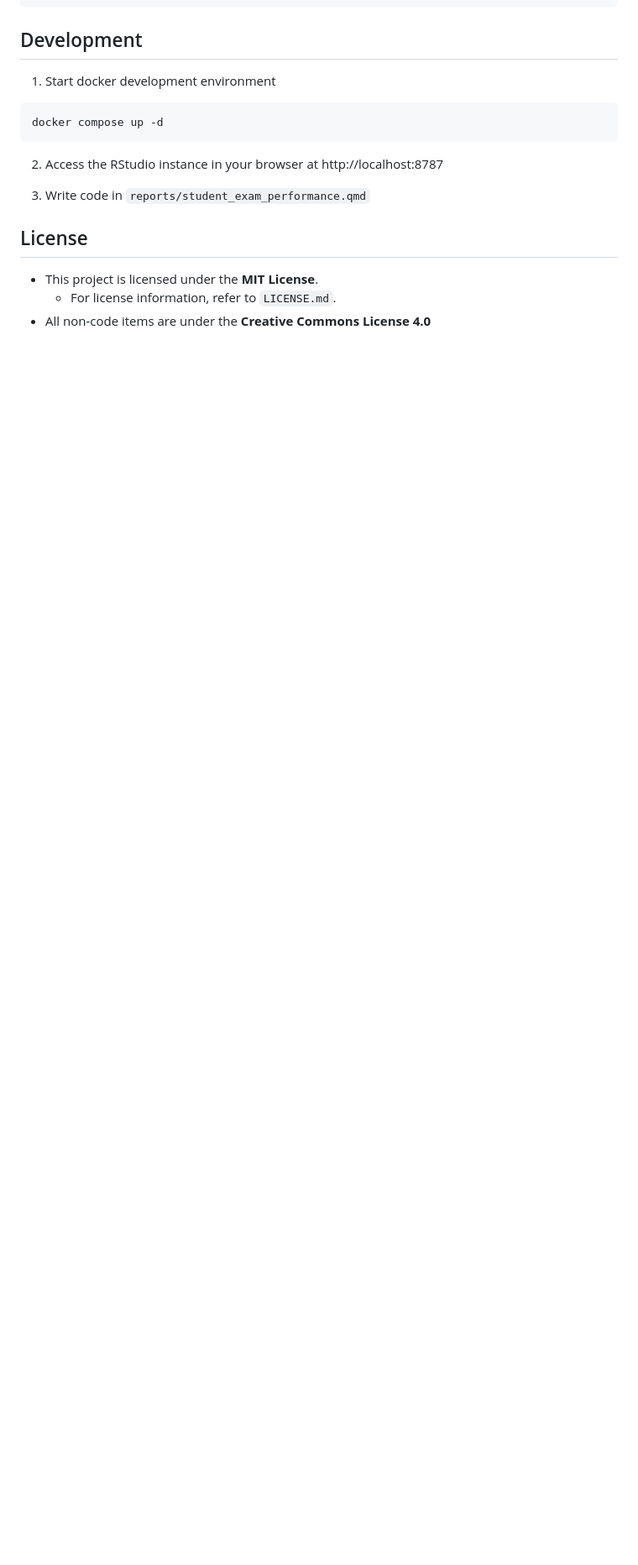
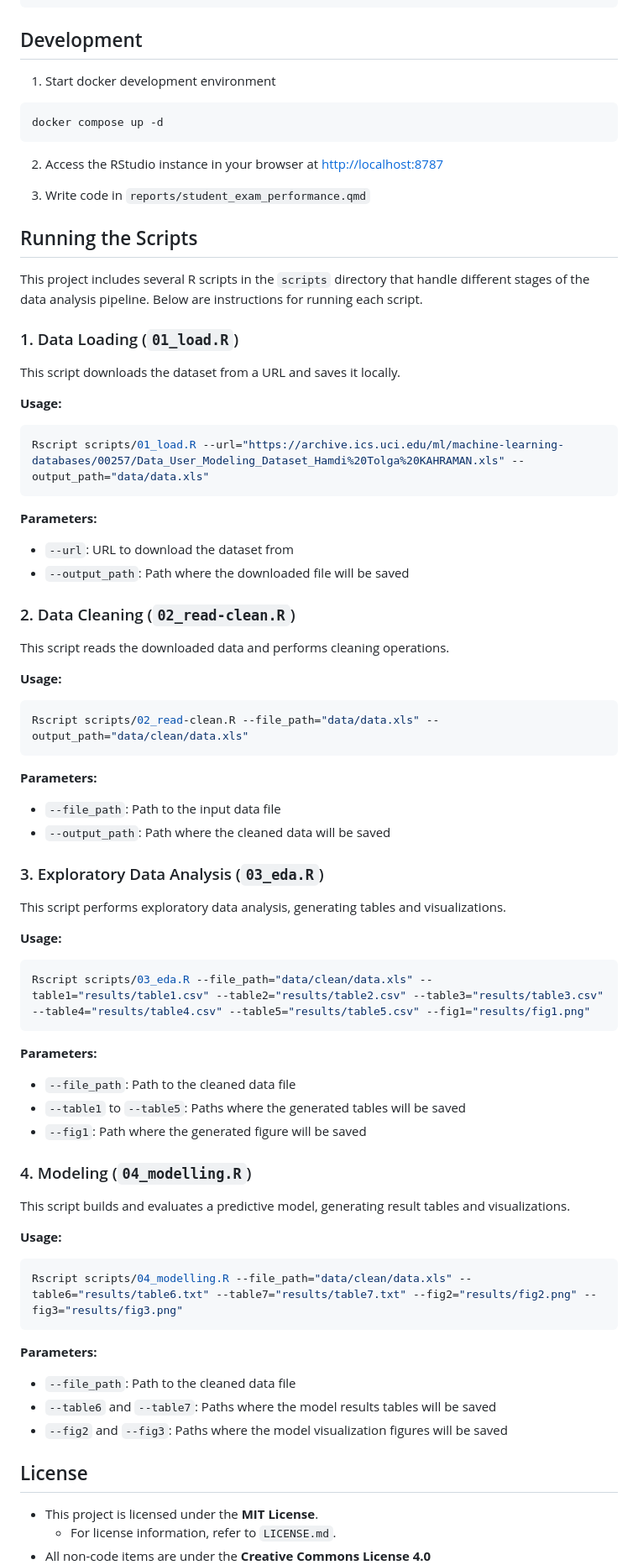
Before and after one commit to DSCI-310-2025/dsci-310-group-13, a Markdown page: README.md, the part around one of its changes. Shown at 84% size. GitHub-like rendering; blank space fills up the shorter version.

Commit message:
Add scripts description to README.md
This completes issue #2

````diff
--- a/README.md
+++ b/README.md
@@ -99,9 +101,75 @@ library(caret)      # Classification and Regression Training
 docker compose up -d
 ```
 
-2. Access the RStudio instance in your browser at http://localhost:8787
+2. Access the RStudio instance in your browser at <http://localhost:8787>
 
 3. Write code in `reports/student_exam_performance.qmd`
+
+## Running the Scripts
+
+This project includes several R scripts in the `scripts` directory that handle different stages of the data analysis pipeline. Below are instructions for running each script.
+
+### 1. Data Loading (`01_load.R`)
+
+This script downloads the dataset from a URL and saves it locally.
+
+**Usage:**
+
+```R
+Rscript scripts/01_load.R --url="https://archive.ics.uci.edu/ml/machine-learning-databases/00257/Data_User_Modeling_Dataset_Hamdi%20Tolga%20KAHRAMAN.xls" --output_path="data/data.xls"
+```
+
+**Parameters:**
+
+- `--url`: URL to download the dataset from
+- `--output_path`: Path where the downloaded file will be saved
+
+### 2. Data Cleaning (`02_read-clean.R`)
+
+This script reads the downloaded data and performs cleaning operations.
+
+**Usage:**
+
+```R
+Rscript scripts/02_read-clean.R --file_path="data/data.xls" --output_path="data/clean/data.xls"
+```
+
+**Parameters:**
+
+- `--file_path`: Path to the input data file
+- `--output_path`: Path where the cleaned data will be saved
+
+### 3. Exploratory Data Analysis (`03_eda.R`)
+
+This script performs exploratory data analysis, generating tables and visualizations.
+
+**Usage:**
+
+```R
+Rscript scripts/03_eda.R --file_path="data/clean/data.xls" --table1="results/table1.csv" --table2="results/table2.csv" --table3="results/table3.csv" --table4="results/table4.csv" --table5="results/table5.csv" --fig1="results/fig1.png"
+```
+
+**Parameters:**
+
+- `--file_path`: Path to the cleaned data file
+- `--table1` to `--table5`: Paths where the generated tables will be saved
+- `--fig1`: Path where the generated figure will be saved
+
+### 4. Modeling (`04_modelling.R`)
+
+This script builds and evaluates a predictive model, generating result tables and visualizations.
+
+**Usage:**
+
+```R
+Rscript scripts/04_modelling.R --file_path="data/clean/data.xls" --table6="results/table6.txt" --table7="results/table7.txt" --fig2="results/fig2.png" --fig3="results/fig3.png"
+```
+
+**Parameters:**
+
+- `--file_path`: Path to the cleaned data file
+- `--table6` and `--table7`: Paths where the model results tables will be saved
+- `--fig2` and `--fig3`: Paths where the model visualization figures will be saved
 
 ## License
 
````
Also changed, not shown: other parts of README.md (+4 -2 lines).
